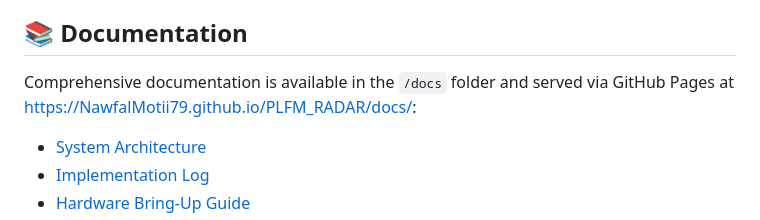
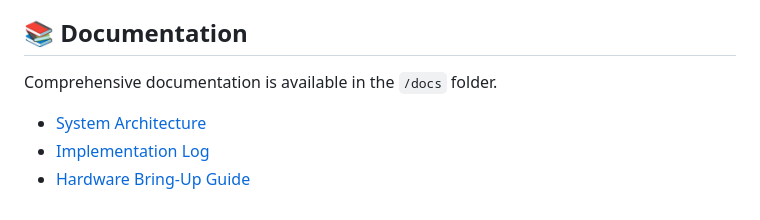
Before and after one commit to arthurafarias/phased-array-radar, a Markdown page: README.md, the part around one of its changes. GitHub-like rendering.

```diff
--- a/README.md
+++ b/README.md
@@ -197,7 +183,7 @@ Originally, the entire project used the MIT license. The community (special than
 
 ## 📚 Documentation
 
-Comprehensive documentation is available in the `/docs` folder and served via GitHub Pages at [https://NawfalMotii79.github.io/PLFM_RADAR/docs/](https://NawfalMotii79.github.io/PLFM_RADAR/docs/):
+Comprehensive documentation is available in the `/docs` folder.
 
 - [System Architecture](/docs/architecture.html)
 - [Implementation Log](/docs/implementation-log.html)
```
Also changed, not shown: other parts of README.md (+2 -18 lines).
